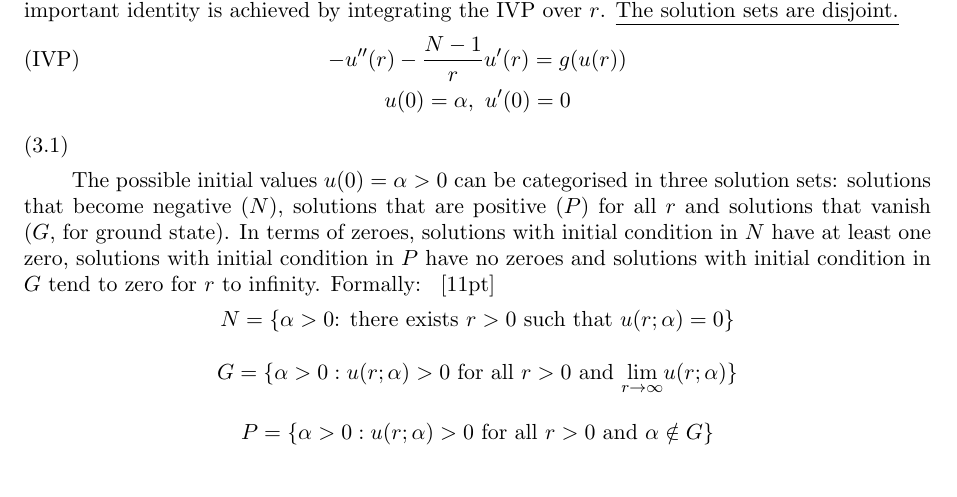
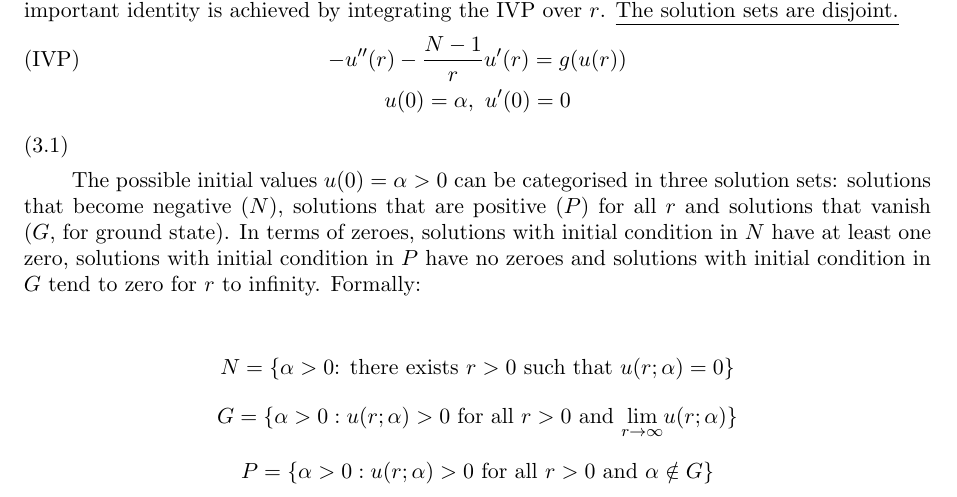
Before and after one commit to stemvork/report, a LaTeX paper (main.tex, which reads 3notation.tex): part of page 5 of 25, cut so that both start at the same text. Compiled offline with LaTeX, dvips and Ghostscript.

Commit message:
\\[vspace] and 1em spacing

```diff
--- a/3notation.tex
+++ b/3notation.tex
@@ -5,8 +5,8 @@ The previous chapter leads to the following initial value problem (IVP). \underl
 \end{equation}
 
 The possible initial values $u(0)=\alpha>0$ can be categorised in three solution sets: solutions that become negative ($N$), solutions that are positive ($P$) for all $r$ and solutions that vanish ($G$, for ground state). In terms of zeroes, solutions with initial condition in $N$ have at least one zero, solutions with initial condition in $P$ have no zeroes and solutions with initial condition in $G$ tend to zero for $r$ to infinity. Formally:
-\setlength{\jot}{1.2em}
-[11pt]\begin{gather*}
+\setlength{\jot}{1em}
+\\[1em]\begin{gather*}
   N = \text{\{$\alpha>0$: there exists $r>0$ such that $u(r;\alpha)=0$\}} \\
   G = \text{\{$\alpha>0:u(r;\alpha)>0$ for all $r>0$ and $\underset{r\to\infty}{\lim}u(r;\alpha)$\}} \\
   P = \text{\{$\alpha>0:u(r;\alpha)>0$ for all $r>0$ and $\alpha\notin G$\}}
```
